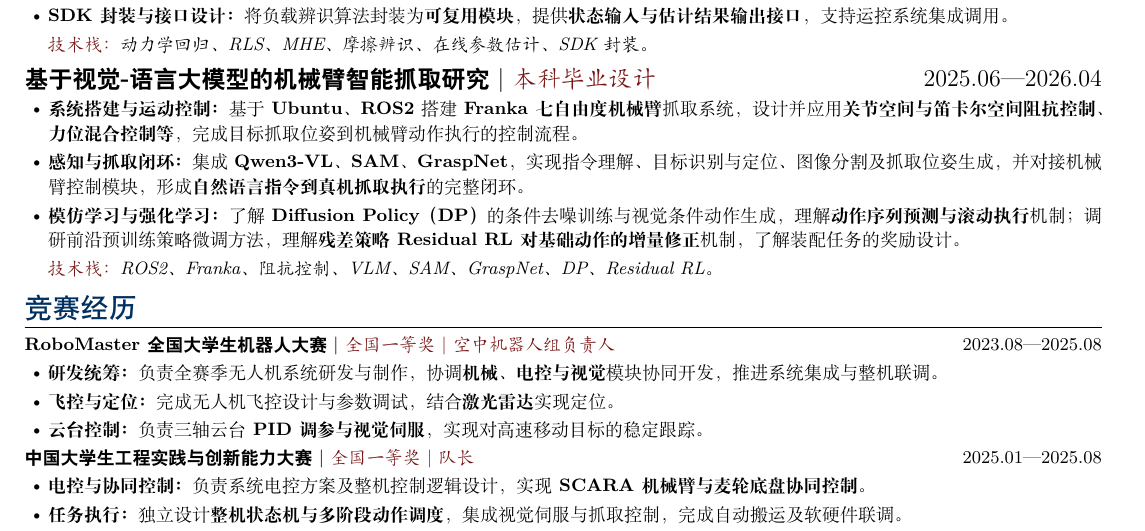
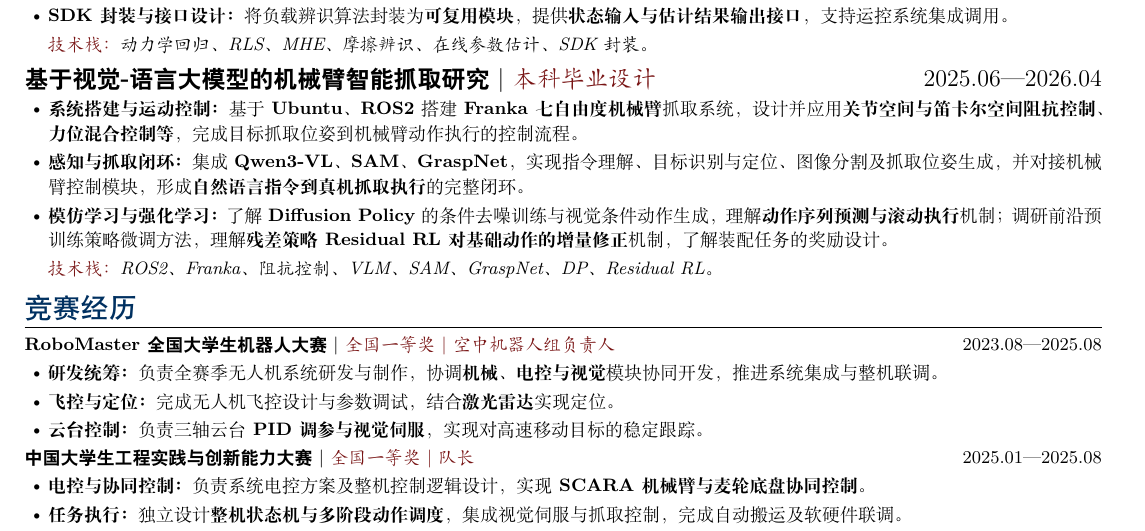
Before and after one commit to huaqLiu/huaqLiu.github.io, a LaTeX CV (resume-ng-main/main.tex): part of the page, cut so that both start at the same text. Compiled offline with XeLaTeX.

Commit message:
修改简历

```diff
--- a/resume-ng-main/main.tex
+++ b/resume-ng-main/main.tex
@@ -88,7 +88,7 @@
 \begin{itemize}
   \item \textbf{系统搭建与运动控制：}基于 \textbf{Ubuntu、ROS2} 搭建 \textbf{Franka 七自由度机械臂}抓取系统，设计并应用\textbf{关节空间与笛卡尔空间阻抗控制、力位混合控制等}，完成目标抓取位姿到机械臂动作执行的控制流程。
   \item \textbf{感知与抓取闭环：}集成 \textbf{Qwen3-VL、SAM、GraspNet}，实现指令理解、目标识别与定位、图像分割及抓取位姿生成，并对接机械臂控制模块，形成\textbf{自然语言指令到真机抓取执行}的完整闭环。
-  \item \textbf{模仿学习与强化学习：}了解 \textbf{Diffusion Policy（DP）} 的条件去噪训练与视觉条件动作生成，理解\textbf{动作序列预测与滚动执行}机制；调研前沿预训练策略微调方法，理解\textbf{残差策略Residual RL对基础动作的增量修正}机制，了解装配任务的奖励设计。
+  \item \textbf{模仿学习与强化学习：}了解 \textbf{Diffusion Policy} 的条件去噪训练与视觉条件动作生成，理解\textbf{动作序列预测与滚动执行}机制；调研前沿预训练策略微调方法，理解\textbf{残差策略Residual RL对基础动作的增量修正}机制，了解装配任务的奖励设计。
   \item[] \textit{\textcolor{deepred}{技术栈：}ROS2、Franka、阻抗控制、VLM、SAM、GraspNet、DP、Residual RL。}
 \end{itemize}
 
```
Also changed, not shown: resume-ng-main/main.pdf, resume-ng-main/简历0-刘华强.pdf (renamed from resume-ng-main/简历-刘华强.pdf), resume-ng-main/简历1-刘华强.pdf (added).
